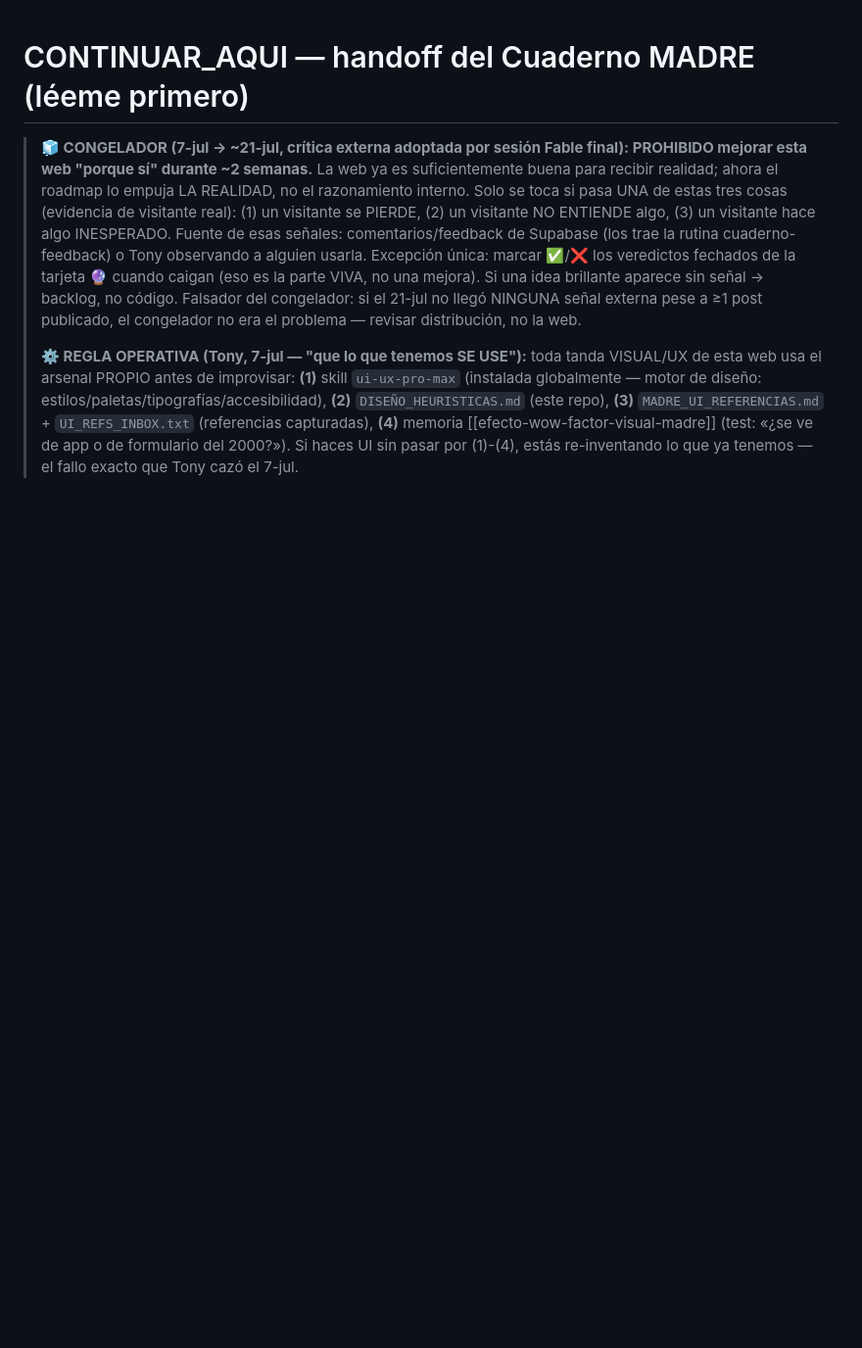
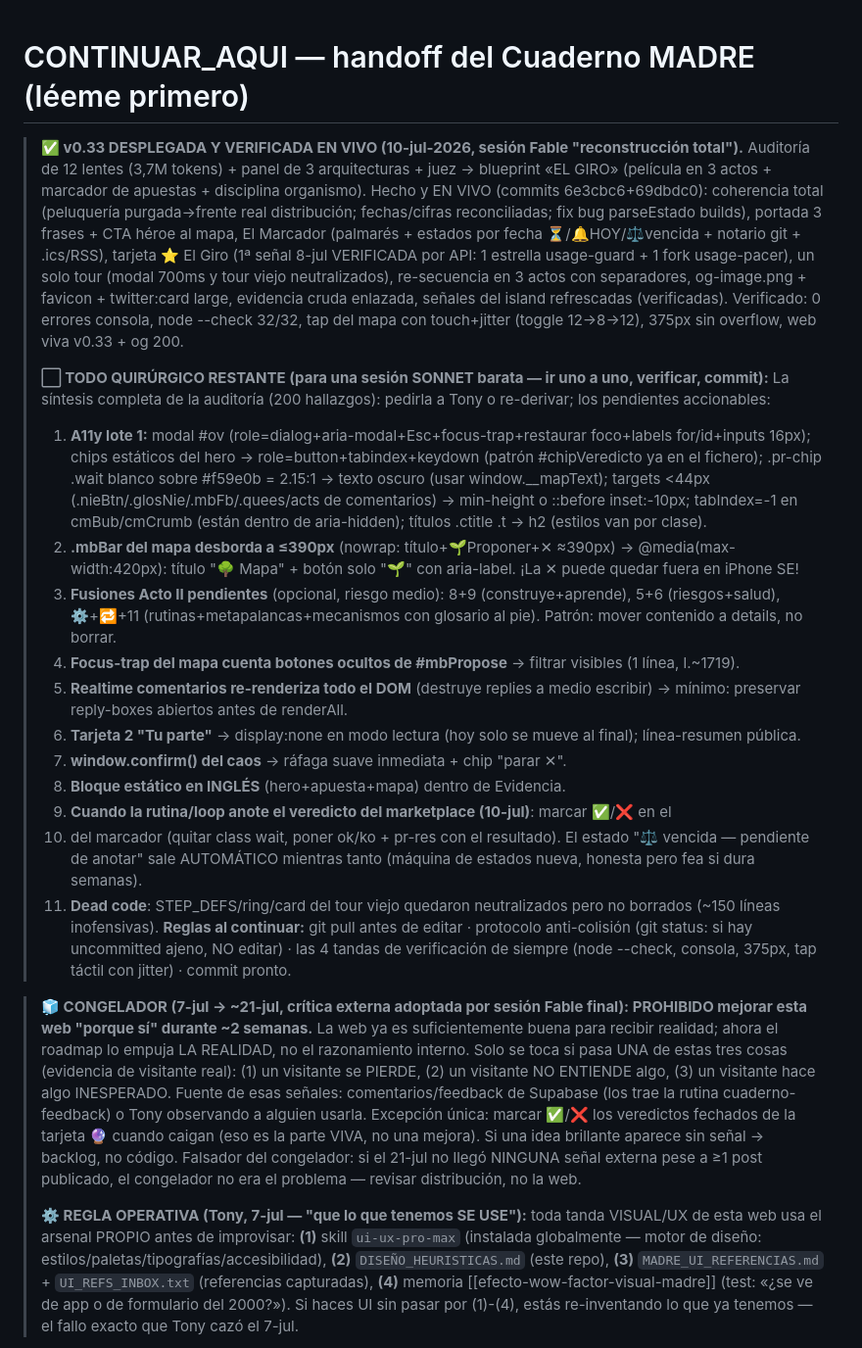
Before and after one commit to eltonylfgi-blip/cuaderno-madre, a Markdown page: CONTINUAR_AQUI.md, the part around the change. Shown at 98% size. Rendered like a GitHub page; blank space fills up the shorter version.

Commit message:
docs: handoff v0.33 + TODO quirurgico para sesion barata + changelog

```diff
--- a/CONTINUAR_AQUI.md
+++ b/CONTINUAR_AQUI.md
@@ -1,4 +1,40 @@
 # CONTINUAR_AQUI — handoff del Cuaderno MADRE (léeme primero)
+
+> **✅ v0.33 DESPLEGADA Y VERIFICADA EN VIVO (10-jul-2026, sesión Fable "reconstrucción total").**
+> Auditoría de 12 lentes (3,7M tokens) + panel de 3 arquitecturas + juez → blueprint «EL GIRO» (película
+> en 3 actos + marcador de apuestas + disciplina organismo). Hecho y EN VIVO (commits 6e3cbc6+69dbdc0):
+> coherencia total (peluquería purgada→frente real distribución; fechas/cifras reconciliadas; fix bug
+> parseEstado builds), portada 3 frases + CTA héroe al mapa, El Marcador (palmarés + estados por fecha
+> ⏳/🔔HOY/⚖️vencida + notario git + .ics/RSS), tarjeta ⭐ El Giro (1ª señal 8-jul VERIFICADA por API:
+> 1 estrella usage-guard + 1 fork usage-pacer), un solo tour (modal 700ms y tour viejo neutralizados),
+> re-secuencia en 3 actos con separadores, og-image.png + favicon + twitter:card large, evidencia cruda
+> enlazada, señales del island refrescadas (verificadas). Verificado: 0 errores consola, node --check
+> 32/32, tap del mapa con touch+jitter (toggle 12→8→12), 375px sin overflow, web viva v0.33 + og 200.
+>
+> **⬜ TODO QUIRÚRGICO RESTANTE (para una sesión SONNET barata — ir uno a uno, verificar, commit):**
+> La síntesis completa de la auditoría (200 hallazgos): pedirla a Tony o re-derivar; los pendientes accionables:
+> 1. **A11y lote 1:** modal #ov (role=dialog+aria-modal+Esc+focus-trap+restaurar foco+labels for/id+inputs 16px);
+>    chips estáticos del hero → role=button+tabindex+keydown (patrón #chipVeredicto ya en el fichero);
+>    .pr-chip .wait blanco sobre #f59e0b = 2.15:1 → texto oscuro (usar window.__mapText); targets <44px
+>    (.nieBtn/.glosNie/.mbFb/.quees/acts de comentarios) → min-height o ::before inset:-10px;
+>    tabIndex=-1 en cmBub/cmCrumb (están dentro de aria-hidden); títulos .ctitle .t → h2 (estilos van por clase).
+> 2. **.mbBar del mapa desborda a ≤390px** (nowrap: título+🌱Proponer+✕ ≈390px) → @media(max-width:420px):
+>    título "🌳 Mapa" + botón solo "🌱" con aria-label. ¡La ✕ puede quedar fuera en iPhone SE!
+> 3. **Fusiones Acto II pendientes** (opcional, riesgo medio): 8+9 (construye+aprende), 5+6 (riesgos+salud),
+>    ⚙️+🔁+11 (rutinas+metapalancas+mecanismos con glosario al pie). Patrón: mover contenido a details, no borrar.
+> 4. **Focus-trap del mapa cuenta botones ocultos de #mbPropose** → filtrar visibles (1 línea, l.~1719).
+> 5. **Realtime comentarios re-renderiza todo el DOM** (destruye replies a medio escribir) → mínimo: preservar
+>    reply-boxes abiertos antes de renderAll.
+> 6. **Tarjeta 2 "Tu parte"** → display:none en modo lectura (hoy solo se mueve al final); línea-resumen pública.
+> 7. **window.confirm() del caos** → ráfaga suave inmediata + chip "parar ✕".
+> 8. **Bloque estático en INGLÉS** (hero+apuesta+mapa) dentro de Evidencia.
+> 9. **Cuando la rutina/loop anote el veredicto del marketplace (10-jul)**: marcar ✅/❌ en el <li data-fecha="2026-07-10">
+>    del marcador (quitar class wait, poner ok/ko + pr-res con el resultado). El estado "⚖️ vencida — pendiente de
+>    anotar" sale AUTOMÁTICO mientras tanto (máquina de estados nueva, honesta pero fea si dura semanas).
+> 10. **Dead code**: STEP_DEFS/ring/card del tour viejo quedaron neutralizados pero no borrados (~150 líneas inofensivas).
+> **Reglas al continuar:** git pull antes de editar · protocolo anti-colisión (git status: si hay uncommitted ajeno, NO editar) ·
+> las 4 tandas de verificación de siempre (node --check, consola, 375px, tap táctil con jitter) · commit pronto.
+
 
 > **🧊 CONGELADOR (7-jul → ~21-jul, crítica externa adoptada por sesión Fable final): PROHIBIDO
 > mejorar esta web "porque sí" durante ~2 semanas.** La web ya es suficientemente buena para
```
Also changed, not shown: CHANGELOG.md (+9 -0 lines).
